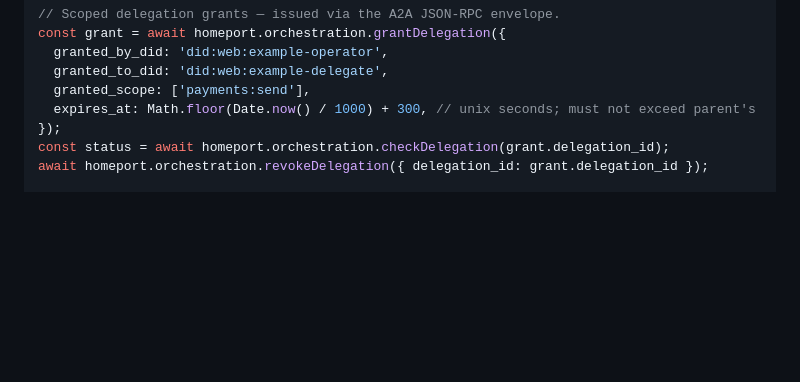
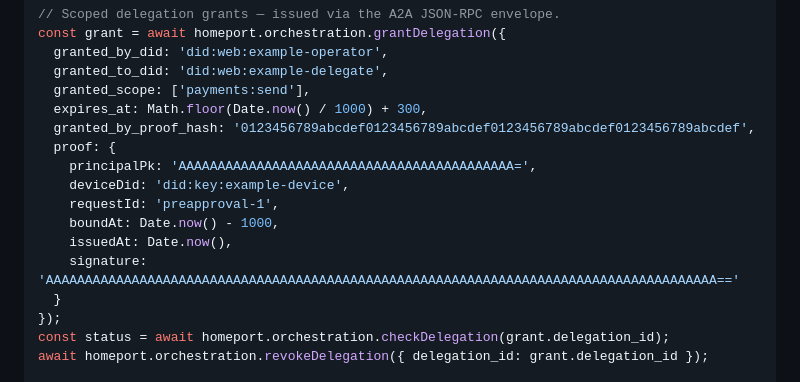
Before and after one commit to Nexartis/homeport-sdk, a Markdown page: README.md, the part around the change. GitHub-like rendering; blank space fills up the shorter version.

Commit message:
docs(orchestration): require PUH proof on grantDelegation examples
AUD-P1-12. README and PRODUCT_ARCHITECTURE matched WC-P0-04: proof
and granted_by_proof_hash are required; client fails closed.

Signed-off-by: Tony Rose <tony@nexartis.com>

```diff
--- a/README.md
+++ b/README.md
@@ -87,7 +87,16 @@ const grant = await homeport.orchestration.grantDelegation({
   granted_by_did: 'did:web:example-operator',
   granted_to_did: 'did:web:example-delegate',
   granted_scope: ['payments:send'],
-  expires_at: Math.floor(Date.now() / 1000) + 300, // unix seconds; must not exceed parent's
+  expires_at: Math.floor(Date.now() / 1000) + 300,
+  granted_by_proof_hash: '0123456789abcdef0123456789abcdef0123456789abcdef0123456789abcdef',
+  proof: {
+    principalPk: 'AAAAAAAAAAAAAAAAAAAAAAAAAAAAAAAAAAAAAAAAAAA=',
+    deviceDid: 'did:key:example-device',
+    requestId: 'preapproval-1',
+    boundAt: Date.now() - 1000,
+    issuedAt: Date.now(),
+    signature: 'AAAAAAAAAAAAAAAAAAAAAAAAAAAAAAAAAAAAAAAAAAAAAAAAAAAAAAAAAAAAAAAAAAAAAAAAAAAAAAAAAAAAAA=='
+  }
 });
 const status = await homeport.orchestration.checkDelegation(grant.delegation_id);
 await homeport.orchestration.revokeDelegation({ delegation_id: grant.delegation_id });
```
Also changed, not shown: docs/PRODUCT_ARCHITECTURE.md (+1 -1 lines).
